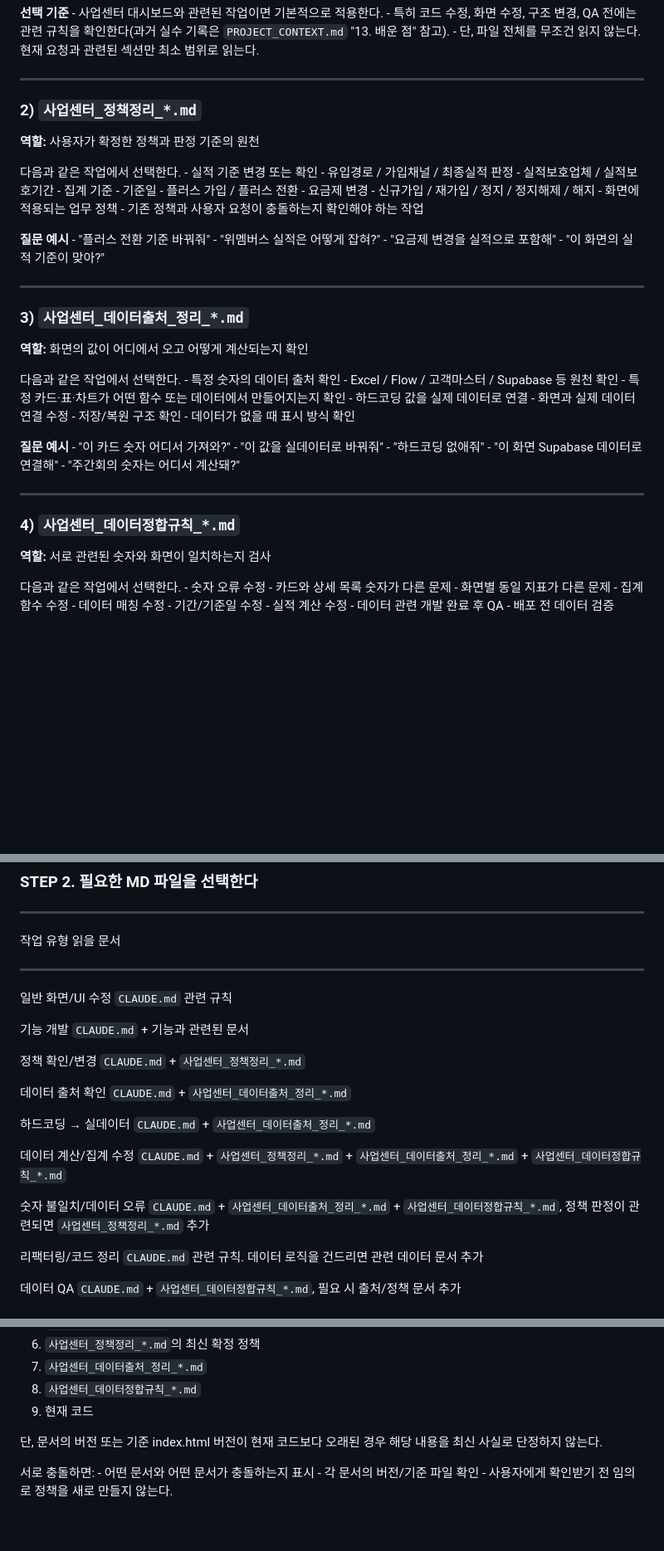
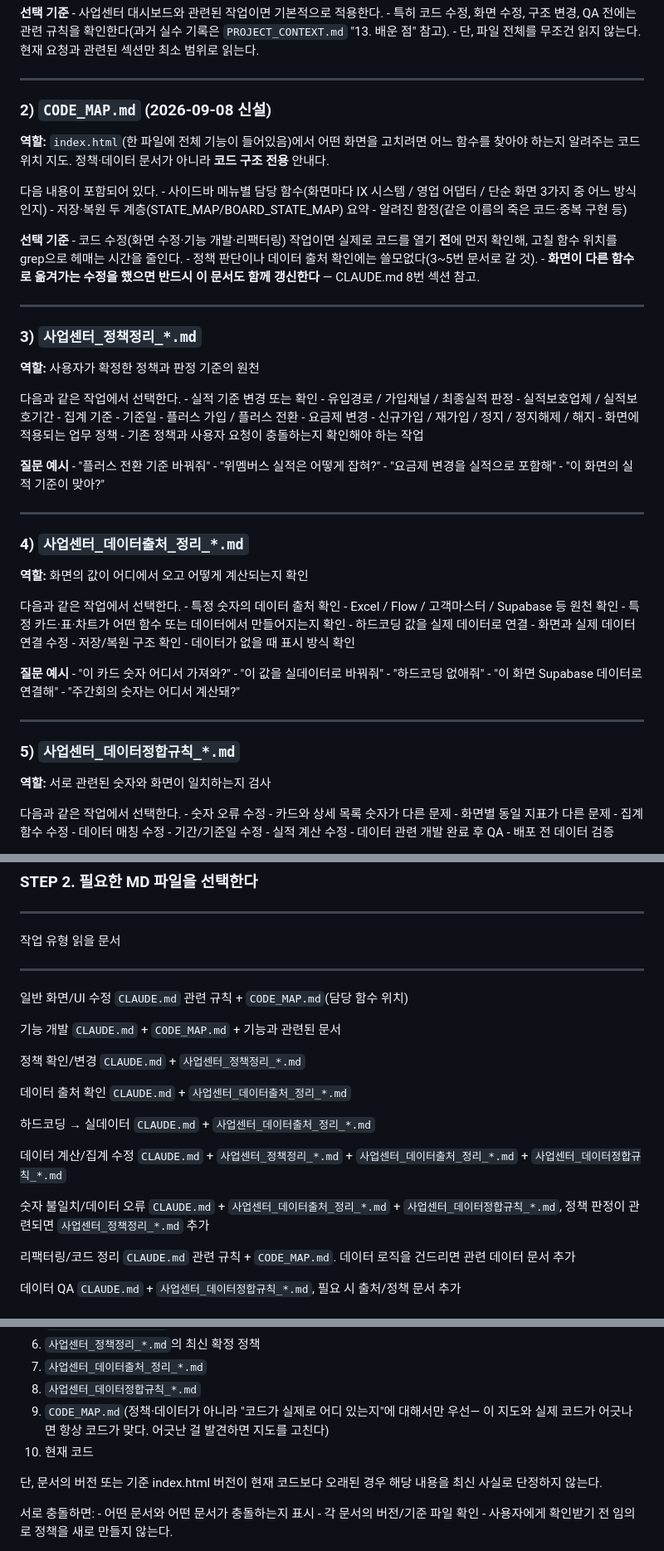
Before and after one commit to jenniegil84/BIZDB, a Markdown page: 사업센터 대시보드/MD_ROUTER.md, 3 parts joined by grey strips. Shown at 83% size. Drawn GitHub-style; blank space fills up the shorter version.

```diff
--- a/사업센터 대시보드/MD_ROUTER.md
+++ b/사업센터 대시보드/MD_ROUTER.md
@@ -55,7 +55,24 @@
 
 ------------------------------------------------------------------------
 
-### 2) `사업센터_정책정리_*.md`
+### 2) `CODE_MAP.md` (2026-09-08 신설)
+
+**역할:** `index.html`(한 파일에 전체 기능이 들어있음)에서 어떤 화면을 고치려면 어느
+함수를 찾아야 하는지 알려주는 코드 위치 지도. 정책·데이터 문서가 아니라 **코드 구조
+전용** 안내다.
+
+다음 내용이 포함되어 있다. - 사이드바 메뉴별 담당 함수(화면마다 IX 시스템 / 영업
+어댑터 / 단순 화면 3가지 중 어느 방식인지) - 저장·복원 두 계층(STATE_MAP/BOARD_STATE_MAP)
+요약 - 알려진 함정(같은 이름의 죽은 코드·중복 구현 등)
+
+**선택 기준** - 코드 수정(화면 수정·기능 개발·리팩터링) 작업이면 실제로 코드를 열기
+**전**에 먼저 확인해, 고칠 함수 위치를 grep으로 헤매는 시간을 줄인다. - 정책 판단이나
+데이터 출처 확인에는 쓸모없다(3~5번 문서로 갈 것). - **화면이 다른 함수로 옮겨가는
+수정을 했으면 반드시 이 문서도 함께 갱신한다** — CLAUDE.md 8번 섹션 참고.
+
+------------------------------------------------------------------------
+
+### 3) `사업센터_정책정리_*.md`
 
 **역할:** 사용자가 확정한 정책과 판정 기준의 원천
 
@@ -70,7 +87,7 @@
 
 ------------------------------------------------------------------------
 
-### 3) `사업센터_데이터출처_정리_*.md`
+### 4) `사업센터_데이터출처_정리_*.md`
 
 **역할:** 화면의 값이 어디에서 오고 어떻게 계산되는지 확인
 
@@ -86,7 +103,7 @@ Flow / 고객마스터 / Supabase 등 원천 확인 - 특정 카드·표·차트
 
 ------------------------------------------------------------------------
 
-### 4) `사업센터_데이터정합규칙_*.md`
+### 5) `사업센터_데이터정합규칙_*.md`
 
 **역할:** 서로 관련된 숫자와 화면이 일치하는지 검사
 
@@ -128,9 +145,9 @@ Flow / 고객마스터 / Supabase 등 원천 확인 - 특정 카드·표·차트
   -----------------------------------------------------------------------
   작업 유형                           읽을 문서
   ----------------------------------- -----------------------------------
-  일반 화면/UI 수정                   `CLAUDE.md` 관련 규칙
+  일반 화면/UI 수정                   `CLAUDE.md` 관련 규칙 + `CODE_MAP.md`(담당 함수 위치)
 
-  기능 개발                           `CLAUDE.md` + 기능과 관련된 문서
+  기능 개발                           `CLAUDE.md` + `CODE_MAP.md` + 기능과 관련된 문서
 
   정책 확인/변경                      `CLAUDE.md` +
                                       `사업센터_정책정리_*.md`
@@ -152,9 +169,9 @@ Flow / 고객마스터 / Supabase 등 원천 확인 - 특정 카드·표·차트
                                       정책 판정이 관련되면
                                       `사업센터_정책정리_*.md` 추가
 
-  리팩터링/코드 정리                  `CLAUDE.md` 관련 규칙. 데이터
-                                      로직을 건드리면 관련 데이터 문서
-                                      추가
+  리팩터링/코드 정리                  `CLAUDE.md` 관련 규칙 + `CODE_MAP.md`.
+                                      데이터 로직을 건드리면 관련 데이터
+                                      문서 추가
 
   데이터 QA                           `CLAUDE.md` +
                                       `사업센터_데이터정합규칙_*.md`,
@@ -258,7 +275,9 @@ Flow / 고객마스터 / Supabase 등 원천 확인 - 특정 카드·표·차트
 6.  `사업센터_정책정리_*.md`의 최신 확정 정책
 7.  `사업센터_데이터출처_정리_*.md`
 8.  `사업센터_데이터정합규칙_*.md`
-9.  현재 코드
+9.  `CODE_MAP.md`(정책·데이터가 아니라 "코드가 실제로 어디 있는지"에 대해서만 우선—
+    이 지도와 실제 코드가 어긋나면 항상 코드가 맞다. 어긋난 걸 발견하면 지도를 고친다)
+10. 현재 코드
 
 단, 문서의 버전 또는 기준 index.html 버전이 현재 코드보다 오래된 경우
 해당 내용을 최신 사실로 단정하지 않는다.
```
Also changed, not shown: other parts of 사업센터 대시보드/MD_ROUTER.md (+2 -2 lines), 사업센터 대시보드/CLAUDE.md (+3 -1 lines), 사업센터 대시보드/CODE_MAP.md (added, +125 -0 lines).
